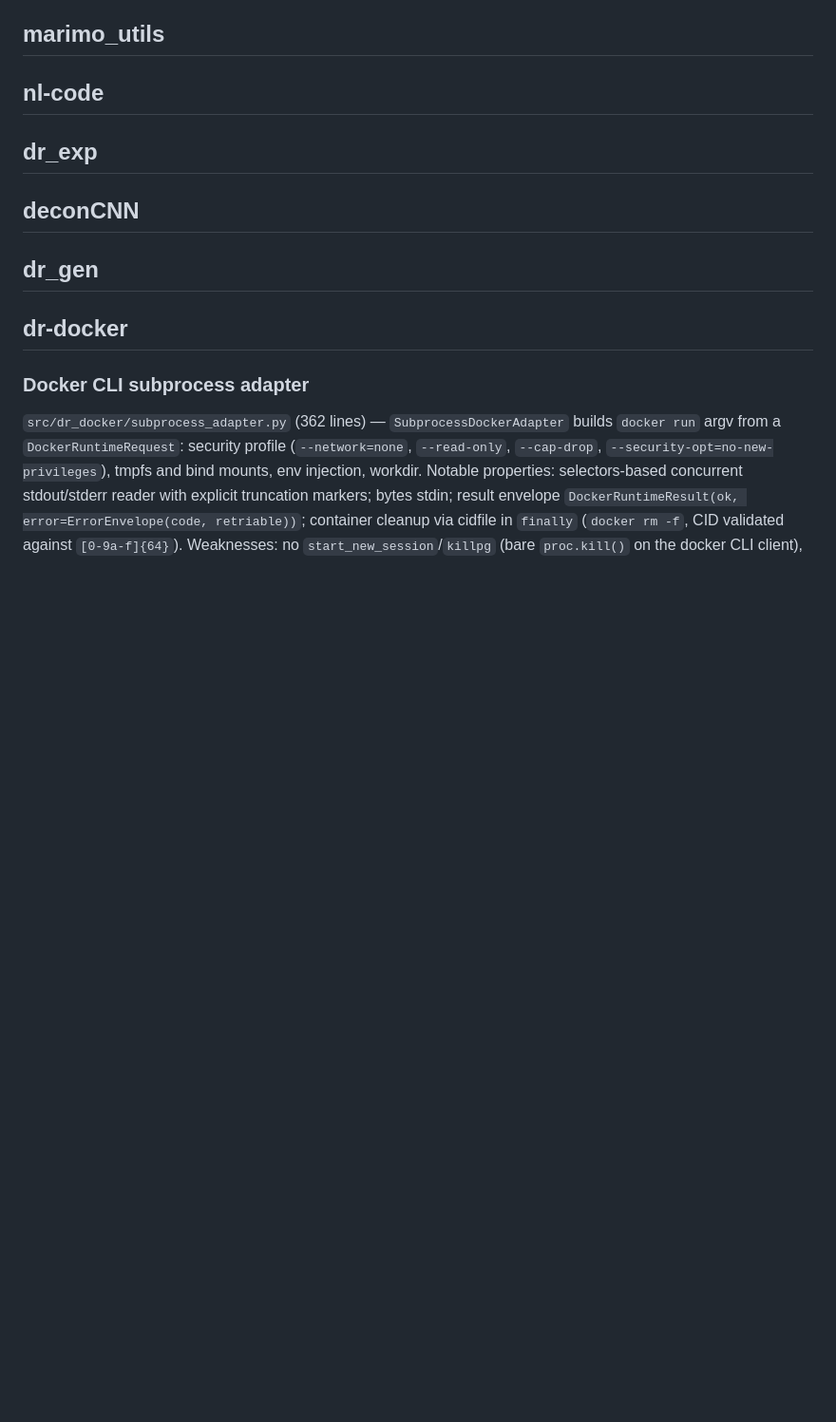
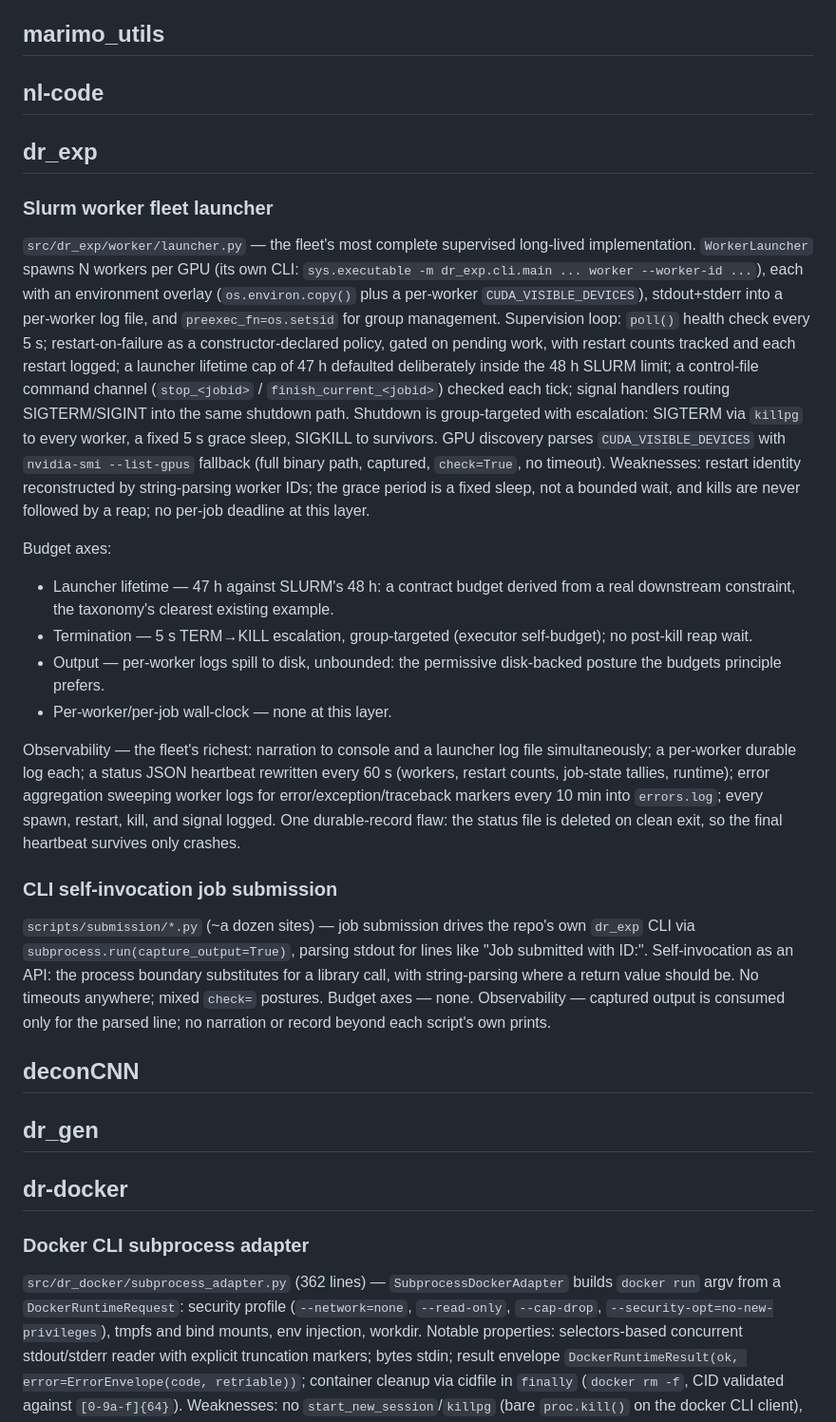
Before and after one commit to danielle-rothermel/dr-exec, a Markdown page: docs/current-implementations.md, the part around the change. Shown at 95% size. Rendered like a GitHub page; blank space fills up the shorter version.

Commit message:
fill dr_exp implementation sections with budget axes and observability

```diff
--- a/docs/current-implementations.md
+++ b/docs/current-implementations.md
@@ -291,6 +291,58 @@ dies.
 
 ## dr_exp
 
+### Slurm worker fleet launcher
+
+`src/dr_exp/worker/launcher.py` — the fleet's most complete supervised
+long-lived implementation. `WorkerLauncher` spawns N workers per GPU (its
+own CLI: `sys.executable -m dr_exp.cli.main ... worker --worker-id ...`),
+each with an environment overlay (`os.environ.copy()` plus a per-worker
+`CUDA_VISIBLE_DEVICES`), stdout+stderr into a per-worker log file, and
+`preexec_fn=os.setsid` for group management. Supervision loop: `poll()`
+health check every 5 s; restart-on-failure as a constructor-declared
+policy, gated on pending work, with restart counts tracked and each restart
+logged; a launcher lifetime cap of 47 h defaulted deliberately inside the
+48 h SLURM limit; a control-file command channel (`stop_<jobid>` /
+`finish_current_<jobid>`) checked each tick; signal handlers routing
+SIGTERM/SIGINT into the same shutdown path. Shutdown is group-targeted with
+escalation: SIGTERM via `killpg` to every worker, a fixed 5 s grace sleep,
+SIGKILL to survivors. GPU discovery parses `CUDA_VISIBLE_DEVICES` with
+`nvidia-smi --list-gpus` fallback (full binary path, captured, `check=True`,
+no timeout). Weaknesses: restart identity reconstructed by string-parsing
+worker IDs; the grace period is a fixed sleep, not a bounded wait, and
+kills are never followed by a reap; no per-job deadline at this layer.
+
+Budget axes:
+
+- Launcher lifetime — 47 h against SLURM's 48 h: a contract budget derived
+  from a real downstream constraint, the taxonomy's clearest existing
+  example.
+- Termination — 5 s TERM→KILL escalation, group-targeted (executor
+  self-budget); no post-kill reap wait.
+- Output — per-worker logs spill to disk, unbounded: the permissive
+  disk-backed posture the budgets principle prefers.
+- Per-worker/per-job wall-clock — none at this layer.
+
+Observability — the fleet's richest: narration to console and a launcher
+log file simultaneously; a per-worker durable log each; a status JSON
+heartbeat rewritten every 60 s (workers, restart counts, job-state tallies,
+runtime); error aggregation sweeping worker logs for
+error/exception/traceback markers every 10 min into `errors.log`; every
+spawn, restart, kill, and signal logged. One durable-record flaw: the
+status file is deleted on clean exit, so the final heartbeat survives only
+crashes.
+
+### CLI self-invocation job submission
+
+`scripts/submission/*.py` (~a dozen sites) — job submission drives the
+repo's own `dr_exp` CLI via `subprocess.run(capture_output=True)`, parsing
+stdout for lines like "Job submitted with ID:". Self-invocation as an API:
+the process boundary substitutes for a library call, with string-parsing
+where a return value should be. No timeouts anywhere; mixed `check=`
+postures. Budget axes — none. Observability — captured output is consumed
+only for the parsed line; no narration or record beyond each script's own
+prints.
+
 ## deconCNN
 
 ## dr_gen
```
